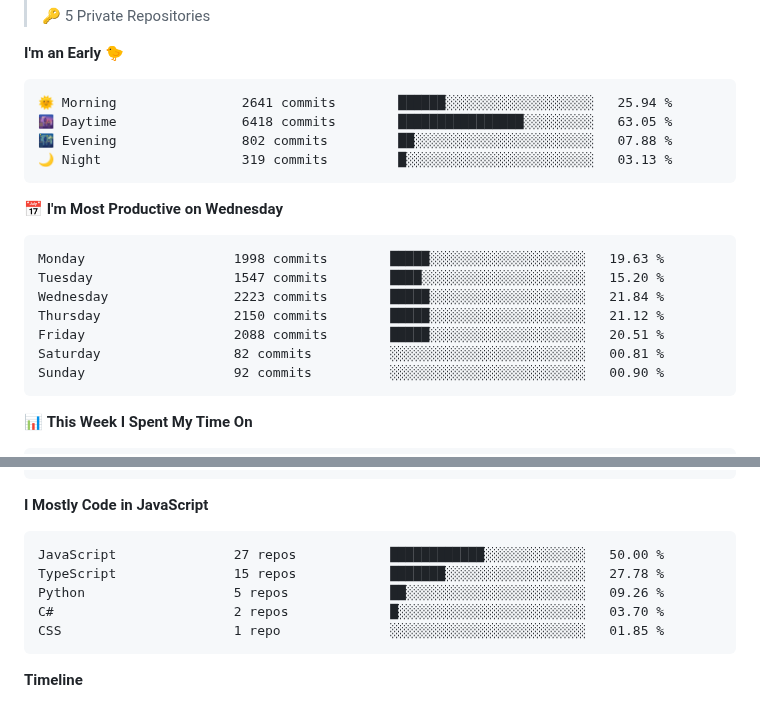
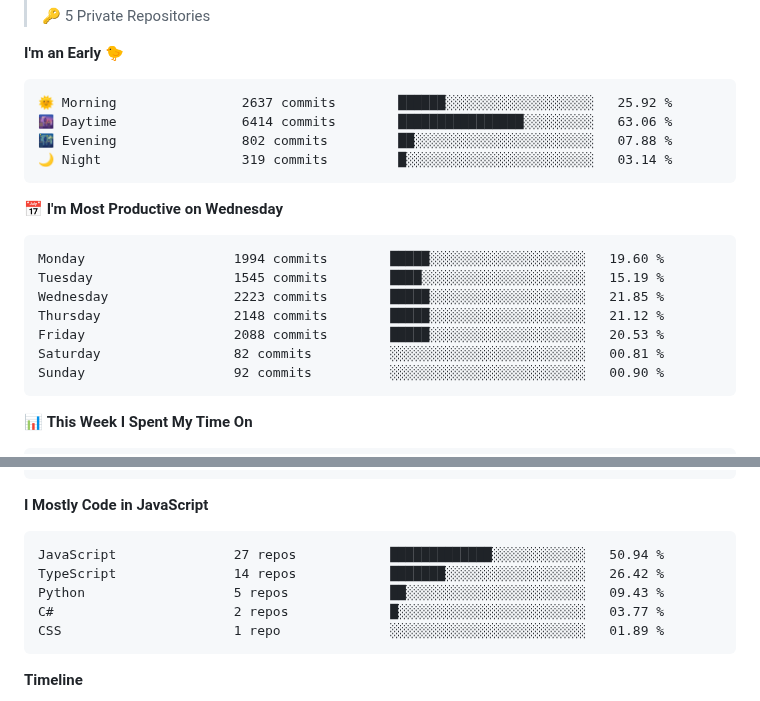
Before and after one commit to NatanB4/NatanB4, a Markdown page: README.md, 2 parts joined by grey strips. Rendered like a GitHub page.

Commit message:
Updated with Dev Metrics

````diff
--- a/README.md
+++ b/README.md
@@ -21,19 +21,19 @@
 **I'm an Early 🐤**
 
 ```text
-🌞 Morning                2641 commits        ██████░░░░░░░░░░░░░░░░░░░   25.94 %
-🌆 Daytime                6418 commits        ████████████████░░░░░░░░░   63.05 %
+🌞 Morning                2637 commits        ██████░░░░░░░░░░░░░░░░░░░   25.92 %
+🌆 Daytime                6414 commits        ████████████████░░░░░░░░░   63.06 %
 🌃 Evening                802 commits         ██░░░░░░░░░░░░░░░░░░░░░░░   07.88 %
-🌙 Night                  319 commits         █░░░░░░░░░░░░░░░░░░░░░░░░   03.13 %
+🌙 Night                  319 commits         █░░░░░░░░░░░░░░░░░░░░░░░░   03.14 %
 ```
 📅 **I'm Most Productive on Wednesday**
 
 ```text
-Monday                   1998 commits        █████░░░░░░░░░░░░░░░░░░░░   19.63 %
-Tuesday                  1547 commits        ████░░░░░░░░░░░░░░░░░░░░░   15.20 %
-Wednesday                2223 commits        █████░░░░░░░░░░░░░░░░░░░░   21.84 %
-Thursday                 2150 commits        █████░░░░░░░░░░░░░░░░░░░░   21.12 %
-Friday                   2088 commits        █████░░░░░░░░░░░░░░░░░░░░   20.51 %
+Monday                   1994 commits        █████░░░░░░░░░░░░░░░░░░░░   19.60 %
+Tuesday                  1545 commits        ████░░░░░░░░░░░░░░░░░░░░░   15.19 %
+Wednesday                2223 commits        █████░░░░░░░░░░░░░░░░░░░░   21.85 %
+Thursday                 2148 commits        █████░░░░░░░░░░░░░░░░░░░░   21.12 %
+Friday                   2088 commits        █████░░░░░░░░░░░░░░░░░░░░   20.53 %
 Saturday                 82 commits          ░░░░░░░░░░░░░░░░░░░░░░░░░   00.81 %
 Sunday                   92 commits          ░░░░░░░░░░░░░░░░░░░░░░░░░   00.90 %
 ```
@@ -70,11 +70,11 @@ Windows                  12 hrs 49 mins      ████████░░░
 **I Mostly Code in JavaScript**
 
 ```text
-JavaScript               27 repos            ████████████░░░░░░░░░░░░░   50.00 %
-TypeScript               15 repos            ███████░░░░░░░░░░░░░░░░░░   27.78 %
-Python                   5 repos             ██░░░░░░░░░░░░░░░░░░░░░░░   09.26 %
-C#                       2 repos             █░░░░░░░░░░░░░░░░░░░░░░░░   03.70 %
-CSS                      1 repo              ░░░░░░░░░░░░░░░░░░░░░░░░░   01.85 %
+JavaScript               27 repos            █████████████░░░░░░░░░░░░   50.94 %
+TypeScript               14 repos            ███████░░░░░░░░░░░░░░░░░░   26.42 %
+Python                   5 repos             ██░░░░░░░░░░░░░░░░░░░░░░░   09.43 %
+C#                       2 repos             █░░░░░░░░░░░░░░░░░░░░░░░░   03.77 %
+CSS                      1 repo              ░░░░░░░░░░░░░░░░░░░░░░░░░   01.89 %
 ```
 
 
````
Also changed, not shown: other parts of README.md (+1 -1 lines), assets/bar_graph.png.
